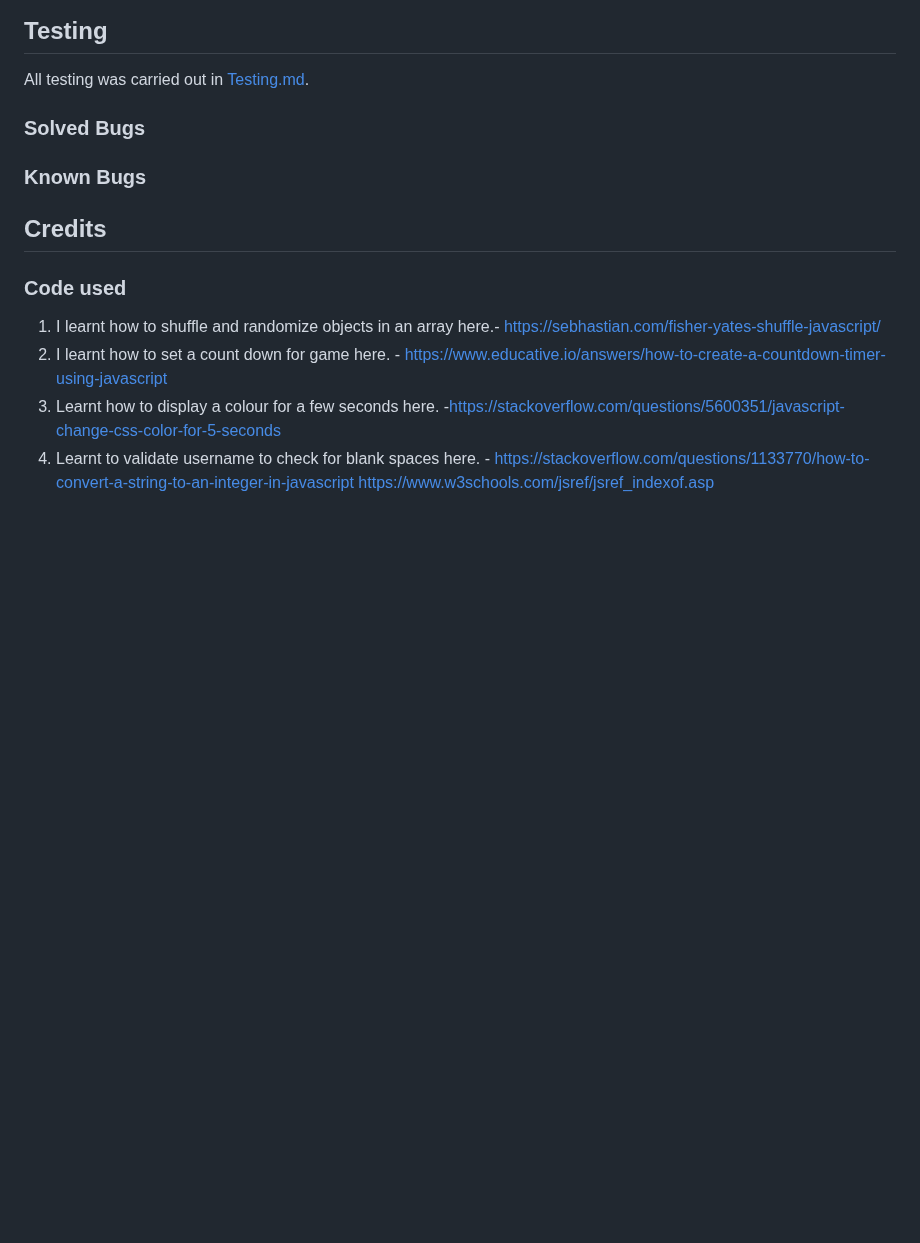
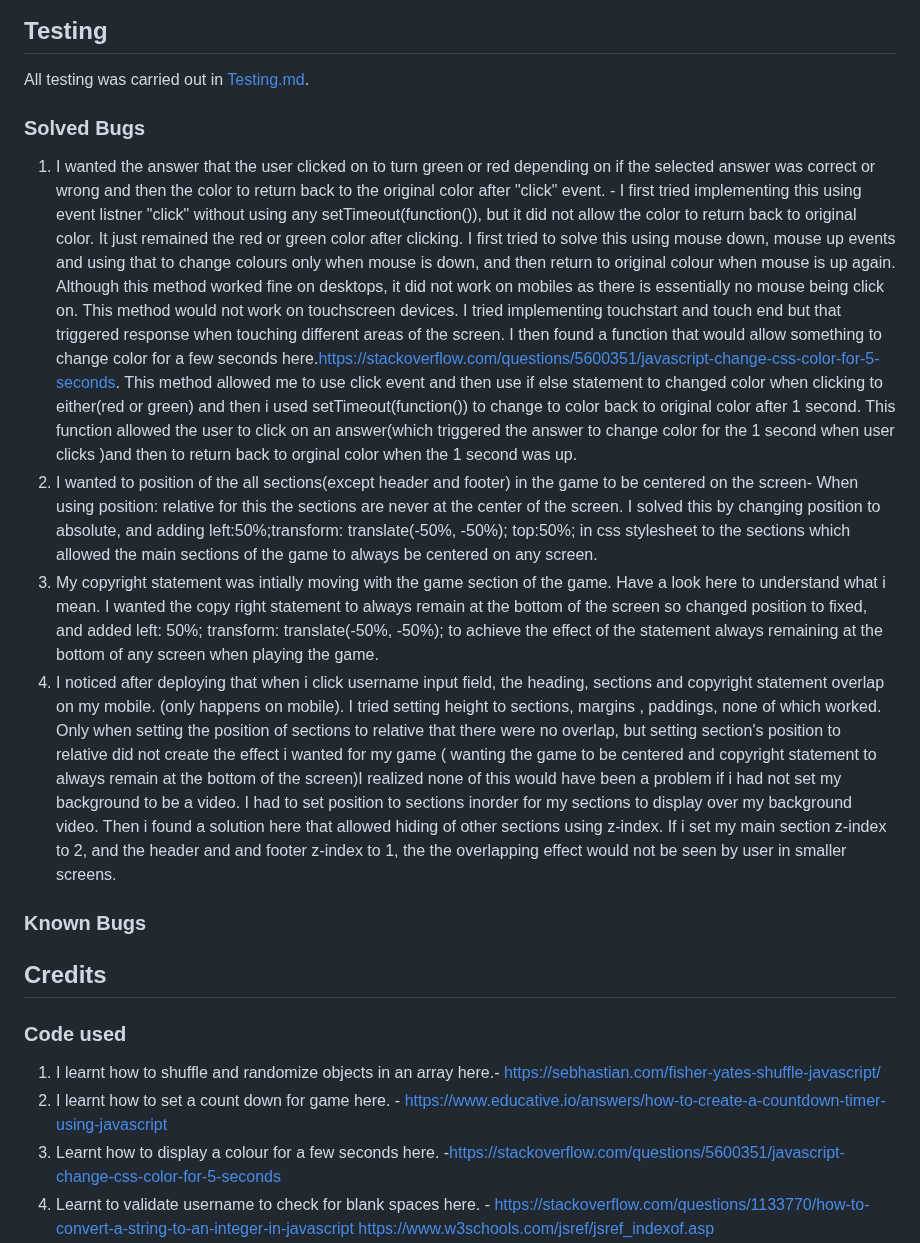
Before and after one commit to SooryaGeorge7/Python-Vs-Javascript-Quiz, a Markdown page: README.md, the part around the change. Rendered like a GitHub page; blank space fills up the shorter version.

Commit message:
added to solved bugs in README.md

```diff
--- a/README.md
+++ b/README.md
@@ -303,6 +303,11 @@ To clone the Python-Vs-Javascript-Quiz Repository:
 All testing was carried out in [Testing.md](TESTING.md).
 
 ### Solved Bugs
+1. I wanted the answer that the user clicked on to turn green or red depending on if the selected answer was correct or wrong and then the color to return back to the original color after "click" event. - I first tried implementing this using event listner "click" without using any setTimeout(function()), but it did not allow the color to return back to original color. It just remained the red or green color after clicking. I first tried to solve this using mouse down, mouse up events and using that to change colours only when mouse is down, and then return to original colour when mouse is up again. Although this method worked fine on desktops, it did not work on mobiles as there is essentially no mouse being click on. This method would not work on touchscreen devices. I tried implementing touchstart and touch end but that triggered response when touching different areas of the screen. I then found a function that would allow something to change color for a few seconds here.https://stackoverflow.com/questions/5600351/javascript-change-css-color-for-5-seconds. This method allowed me to use click event and then use if else statement to changed color when clicking to either(red or green) and then i used setTimeout(function()) to change to color back to original color after 1 second. This function allowed the user to click on an answer(which triggered the answer to change color for the 1 second when user clicks )and then to return back to orginal color when the 1 second was up.
+2. I wanted to position of the all sections(except header and footer) in the game to be centered on the screen- When using position: relative for this the sections are never at the center of the screen. I solved this by changing position to absolute, and adding left:50%;transform: translate(-50%, -50%); top:50%; in css stylesheet to the sections which allowed the main sections of the game to always be centered on any screen.
+3. My copyright statement was intially moving with the game section of the game. Have a look here to understand what i mean. I wanted the copy right statement to always remain at the bottom of the screen so changed position to fixed, and added left: 50%;
+transform: translate(-50%, -50%); to achieve the effect of the statement always remaining at the bottom of any screen when playing the game.
+4. I noticed after deploying that when i click username input field, the heading, sections and copyright statement overlap on my mobile. (only happens on mobile). I tried setting height to sections, margins , paddings, none of which worked. Only when setting the position of sections to relative that there were no overlap, but setting section's position to relative did not create the effect i wanted for my game ( wanting the game to be centered and copyright statement to always remain at the bottom of the screen)I realized none of this would have been a problem if i had not set my background to be a video. I had to set position to sections inorder for my sections to display over my background video. Then i found a solution here that allowed hiding of other sections using z-index. If i set my main section z-index to 2, and the header and and footer z-index to 1, the the overlapping effect would not be seen by user in smaller screens.
 ### Known Bugs
 
 ## Credits
```
